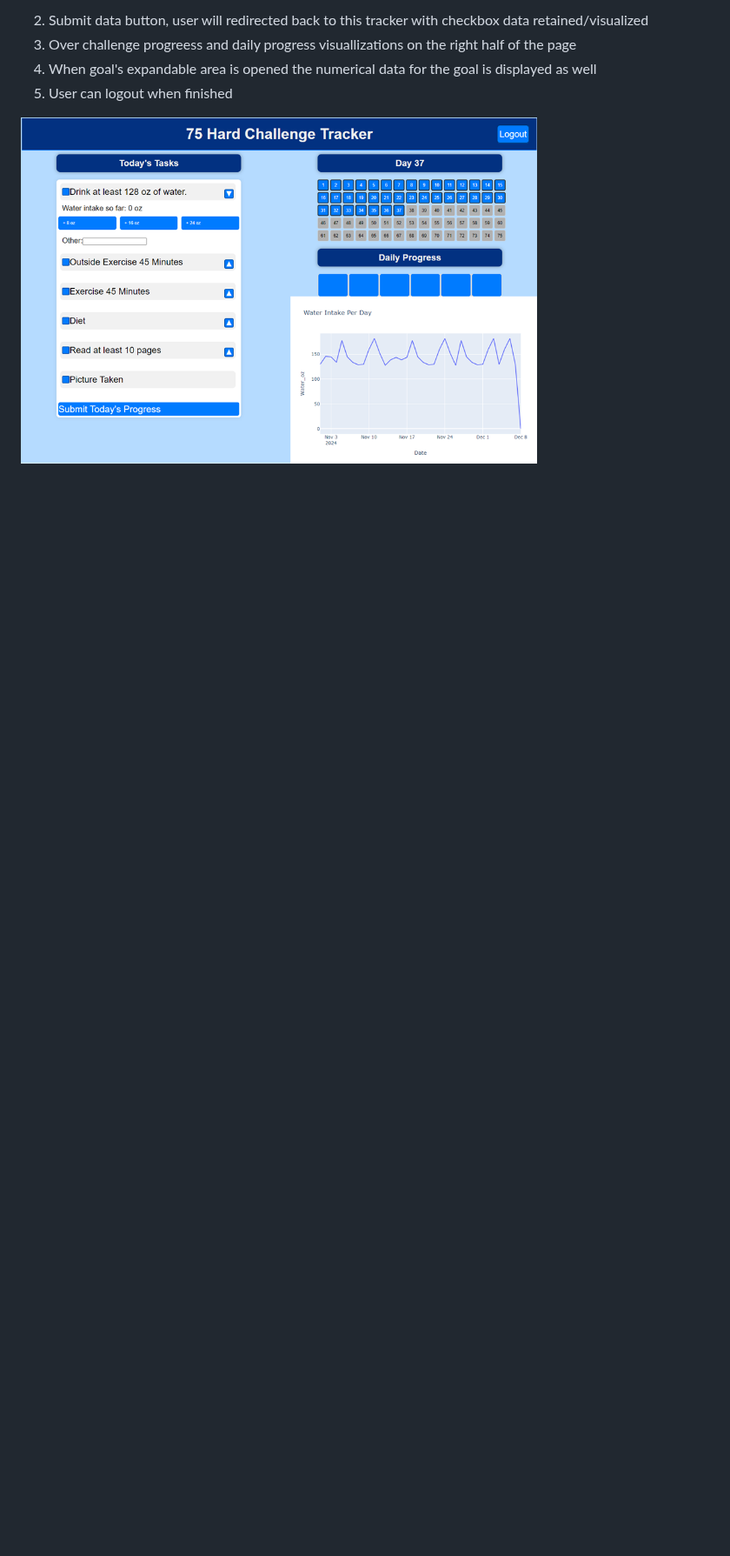
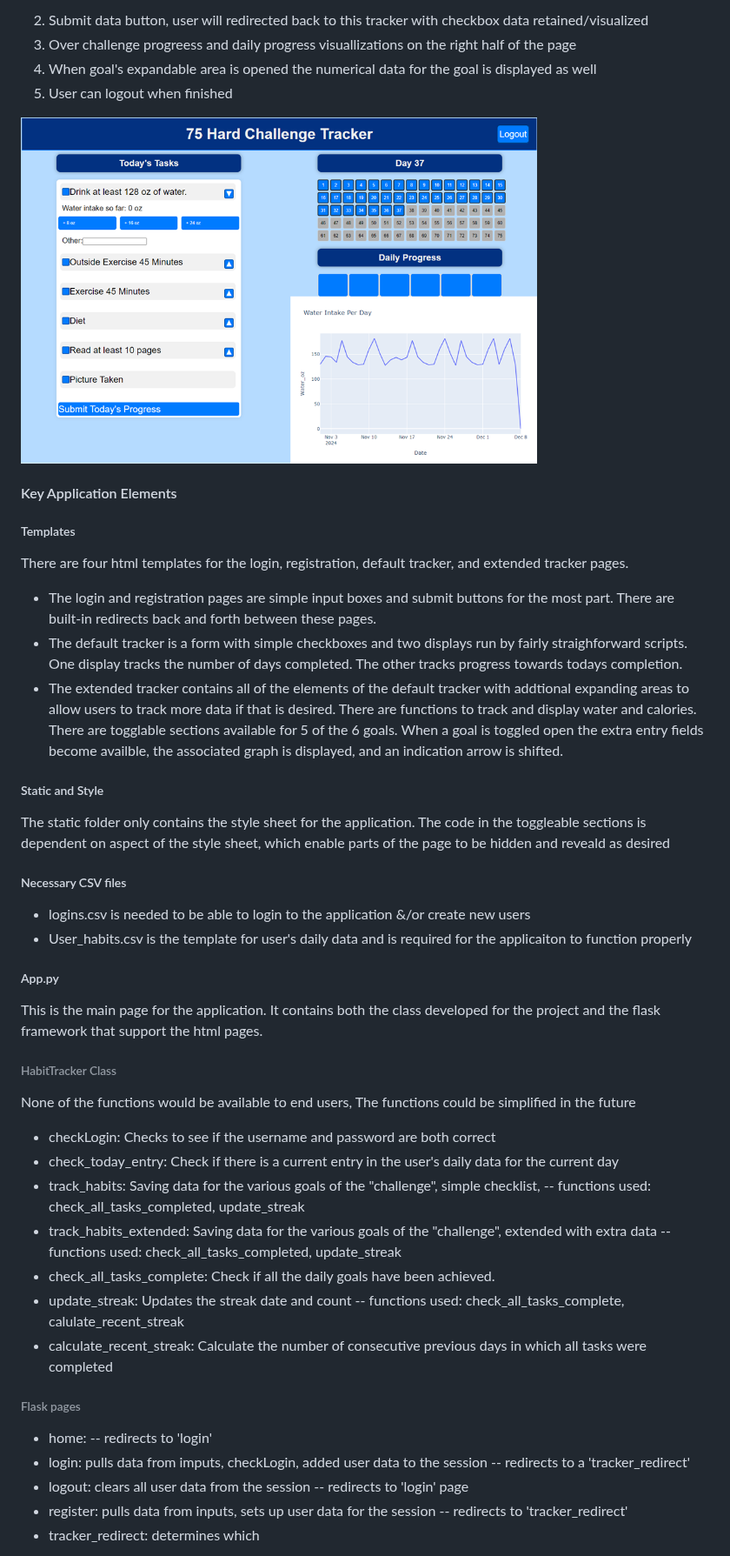
Before and after one commit to hslewin/HabitTracker, a Markdown page: documentation/Developer_Guide.md, the part around the change. Shown at 87% size. Rendered like a GitHub page; blank space fills up the shorter version.

```diff
--- a/documentation/Developer_Guide.md
+++ b/documentation/Developer_Guide.md
@@ -75,3 +75,40 @@ Goals:
 5. User can logout when finished
 
 <img src= https://github.com/hslewin/HabitTracker/blob/main/documentation/HT_extended.png alt="Extended Tracker Page" width=75% height=auto>
+
+#### Key Application Elements
+##### Templates
+There are four html templates for the login, registration, default tracker, and extended tracker pages.
+- The login and registration pages are simple input boxes and submit buttons for the most part. There are built-in redirects back and forth between these pages.
+- The default tracker is a form with simple checkboxes and two displays run by fairly straighforward scripts. One display tracks the number of days completed. The other tracks progress towards todays completion.
+- The extended tracker contains all of the elements of the default tracker with addtional expanding areas to allow users to track more data if that is desired. There are functions to track and display water and calories. There are togglable sections available for 5 of the 6 goals. When a goal is toggled open the extra entry fields become availble, the associated graph is displayed, and an indication arrow is shifted.
+##### Static and Style
+The static folder only contains the style sheet for the application.
+The code in the toggleable sections is dependent on aspect of the style sheet, which enable parts of the page to be hidden and reveald as desired
+##### Necessary CSV files
+- logins.csv is needed to be able to login to the application &/or create new users
+- User_habits.csv is the template for user's daily data and is required for the applicaiton to function properly
+##### App.py
+This is the main page for the application. It contains both the class developed for the project and the flask framework that support the html pages.
+###### HabitTracker Class
+None of the functions would be available to end users, The functions could be simplified in the future
+- checkLogin: Checks to see if the username and password are both correct
+- check_today_entry: Check if there is a current entry in the user's daily data for the current day
+- track_habits: Saving data for the various goals of the "challenge", simple checklist,
+  -- functions used: check_all_tasks_completed, update_streak
+- track_habits_extended: Saving data for the various goals of the "challenge", extended with extra data
+  -- functions used: check_all_tasks_completed, update_streak
+- check_all_tasks_complete: Check if all the daily goals have been achieved.
+- update_streak: Updates the streak date and count
+  -- functions used: check_all_tasks_complete, calulate_recent_streak
+- calculate_recent_streak: Calculate the number of consecutive previous days in which all tasks were completed
+###### Flask pages
+- home:
+  -- redirects to 'login'
+- login: pulls data from imputs, checkLogin, added user data to the session
+  -- redirects to a 'tracker_redirect'
+- logout: clears all user data from the session
+  -- redirects to 'login' page
+- register: pulls data from inputs, sets up user data for the session
+  -- redirects to 'tracker_redirect'
+- tracker_redirect: determines which
```
